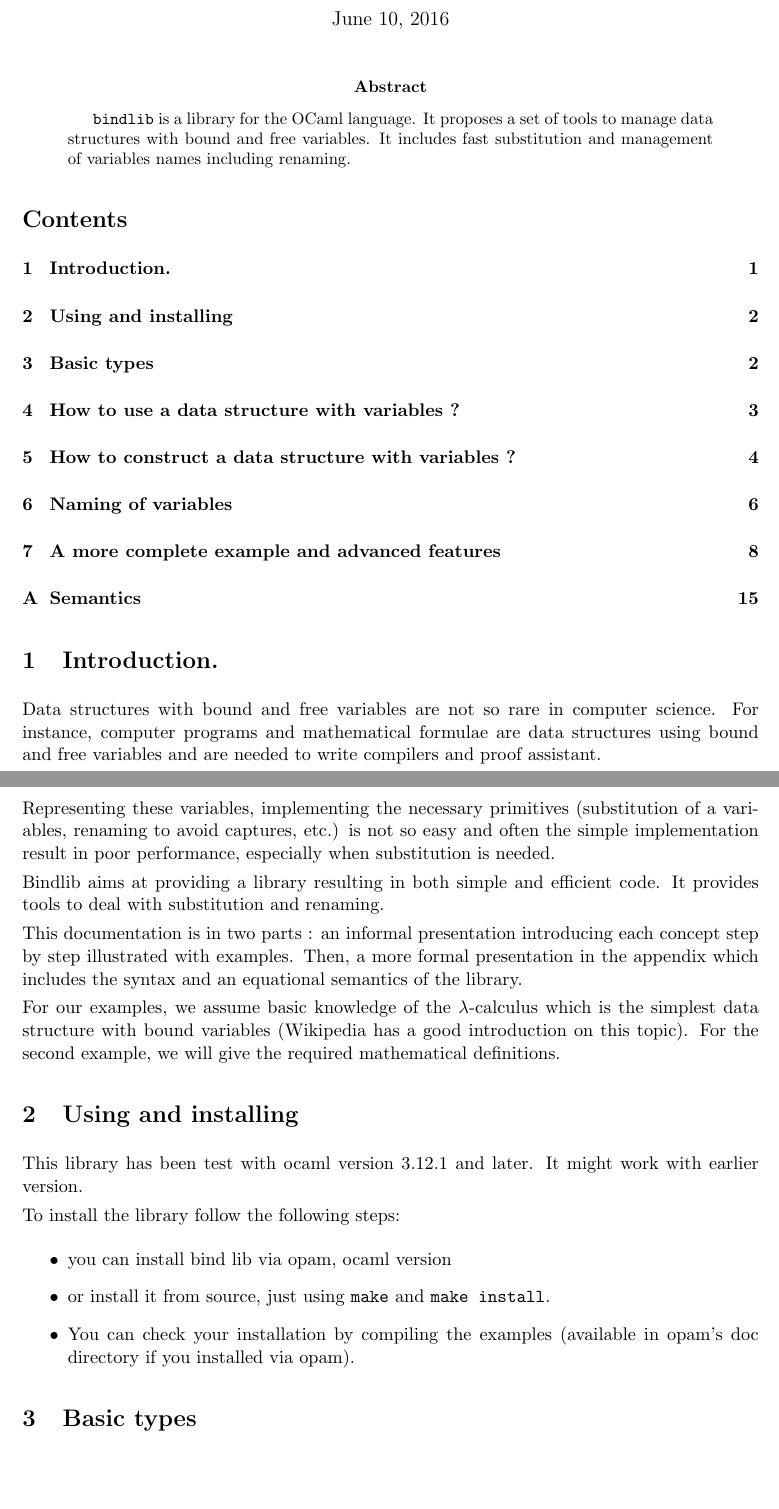
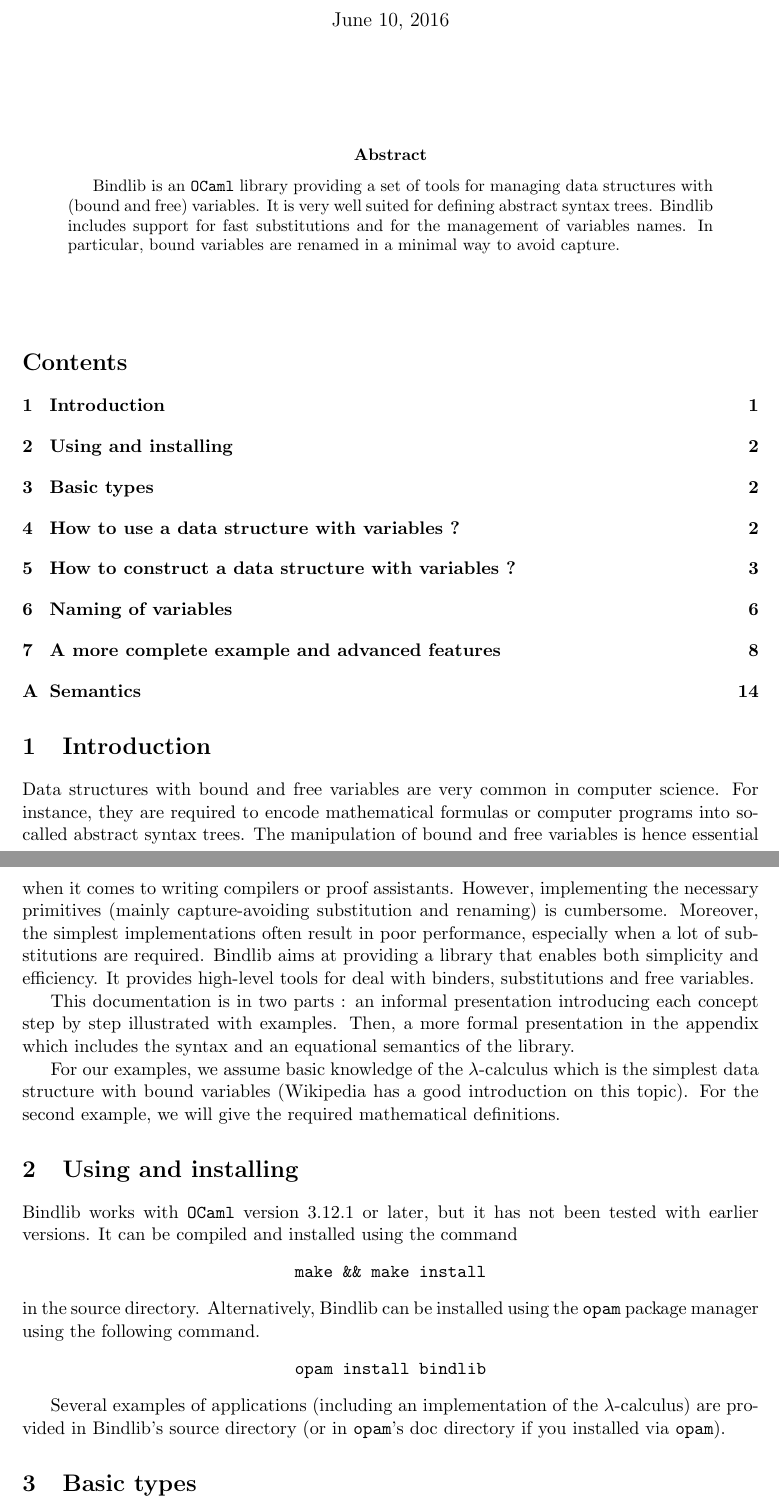
Before and after one commit to rlepigre/ocaml-bindlib, a LaTeX paper (doc/bindlib.tex): two parts of pages 1 and 2 of 16 before the commit and two parts of pages 1 and 2 of 15 after it, joined at a grey line, cut so that both start at the same text, the shorter picture padded with empty space. Compiled offline with pdfLaTeX.

Commit message:
Work on doc

```diff
--- a/doc/bindlib.tex
+++ b/doc/bindlib.tex
@@ -24,30 +17,31 @@
 \maketitle
 
+\vspace{1cm}
 \begin{abstract}
-  \verb!bindlib! is a library for the
-OCaml language. It proposes a set of tools to manage data structures
-with bound and free variables. It includes fast substitution and management
-of variables names including renaming.
+  Bindlib is an \verb#OCaml# library providing a set of tools for managing
+  data structures with (bound and free) variables. It is very well suited for
+  defining abstract syntax trees.
+  %
+  Bindlib includes support for fast substitutions and for the management of
+  variables names. In particular, bound variables are renamed in a minimal
+  way to avoid capture.
 \end{abstract}
+\vspace{1cm}
 
 \tableofcontents
 
-\section{Introduction.}
+\section{Introduction}
 
-Data structures with bound and free variables are not so rare in
-computer science. For instance, computer programs and mathematical
-formulae are data structures using bound and free variables and are needed to write
-compilers and proof assistant.
-
-Representing these variables, implementing the necessary primitives
-(substitution
-of a variables, renaming to avoid captures, etc.) is not so easy and
-often the simple implementation result in poor performance, especially
-when substitution is needed.
-
-Bindlib aims at providing a library resulting in both simple and
-efficient code. It provides tools to deal with substitution and
-renaming.
+Data structures with bound and free variables are very common in computer
+science. For instance, they are required to encode mathematical formulas or
+computer programs into so-called abstract syntax trees. The manipulation of
+bound and free variables is hence essential when it comes to writing
+compilers or proof assistants. However, implementing the necessary primitives
+(mainly capture-avoiding substitution and renaming) is cumbersome. Moreover,
+the simplest implementations often result in poor performance, especially
+when a lot of substitutions are required. Bindlib aims at providing a library
+that enables both simplicity and efficiency. It provides high-level tools for
+deal with binders, substitutions and free variables.
 
 This documentation is in two parts : an informal presentation
 introducing each concept step by step illustrated with examples. Then,
@@ -61,19 +55,21 @@
 
 \section{Using and installing}
 
-This library has been test with ocaml version 3.12.1 and later. It
-might work with earlier version.
+Bindlib works with \verb#OCaml# version 3.12.1 or later, but it has not been
+tested with earlier versions. It can be compiled and installed using the
+command
+\begin{center}
+  \verb#make && make install#
+\end{center}
+in the source directory. Alternatively, Bindlib can be installed using the
+\verb#opam# package manager using the following command.
+\begin{center}
+  \verb#opam install bindlib#
+\end{center}
 
-To install the library follow the following steps:
-\begin{itemize}
-\item you can install bind lib via opam,
-ocaml version
-
-\item or install it from source, just using \verb#make# and \verb#make install#.
-
-\item You can check your installation by compiling the examples
-  (available in opam's doc directory if you installed via opam).
-\end{itemize}
+Several examples of applications (including an implementation of the
+$\lambda$-calculus) are provided in Bindlib's source directory (or in
+\verb#opam#'s doc directory if you installed via \verb#opam#).
 
 \section{Basic types}
 
```
Also changed, not shown: doc/bindlib.pdf, doc/bindlib.tex (53 more changed lines).
